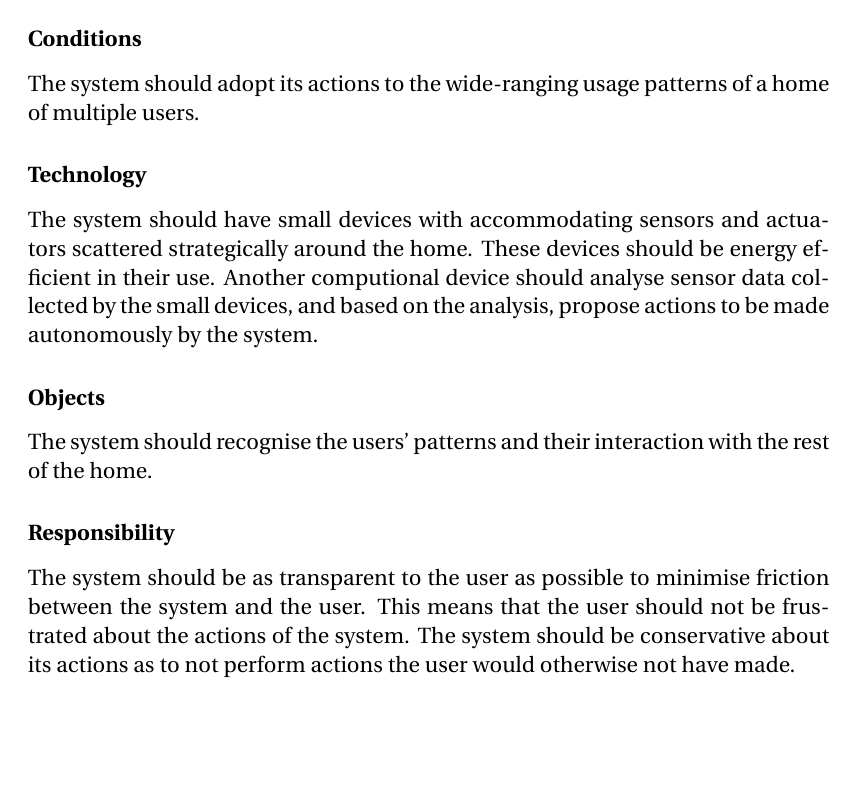
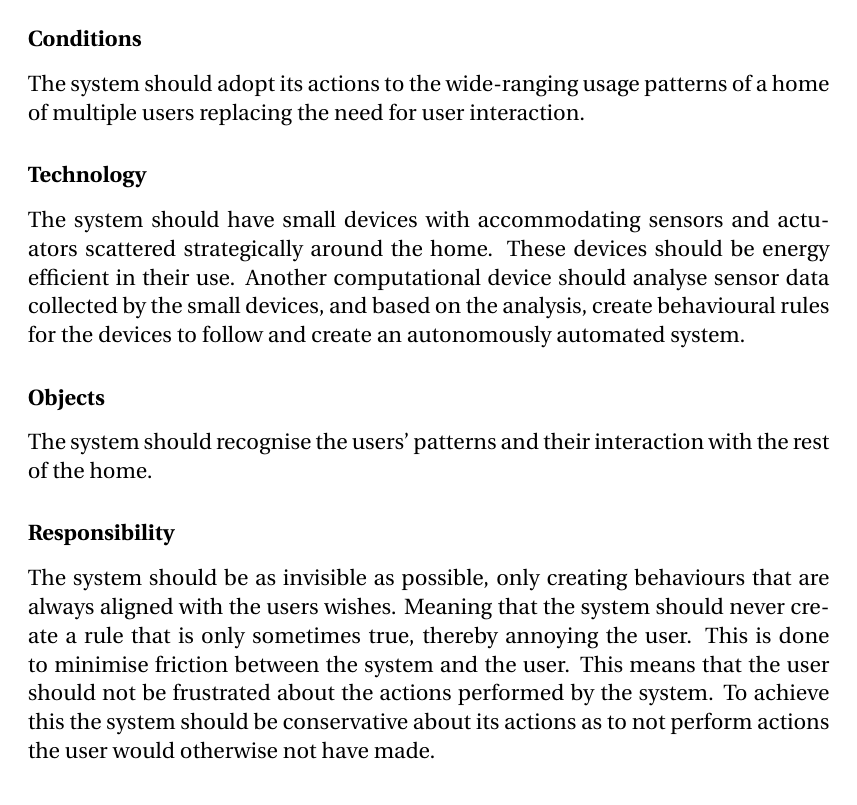
Before and after one commit to simonvandel/AHA, a LaTeX thesis (Report/master.tex, which reads Report/Analysis/system-definition.tex): part of page 18 of 27, cut so that both start at the same text, the shorter picture padded with empty space. Compiled offline with pdfLaTeX.

Commit message:
System definition review

```diff
--- a/Report/Analysis/system-definition.tex
+++ b/Report/Analysis/system-definition.tex
@@ -25,14 +25,14 @@ daily routine.
 \subsubsection{Conditions}
 
 The system should adopt its actions to the wide-ranging usage patterns of a home
-of multiple users.
+of multiple users replacing the need for user interaction.
 
 \subsubsection{Technology}
 
 The system should have small devices with accommodating sensors and actuators scattered strategically around the home.
-These devices should be energy efficient in their use. Another computional
+These devices should be energy efficient in their use. Another computational
 device should analyse sensor data collected by the small devices, and based on
-the analysis, propose actions to be made autonomously by the system.
+the analysis, create behavioural rules for the devices to follow and create an autonomously automated system.
 
 \subsubsection{Objects}
 
@@ -41,10 +41,7 @@ rest of the home.
 
 \subsubsection{Responsibility}
 
-The system should be as transparent to the user as possible to minimise friction
-between the system and the user. This means that the user should not be
-frustrated about the actions of the system. The system should be conservative
-about its actions as to not perform actions the user would otherwise not have made.
+The system should be as invisible as possible, only creating behaviours that are always aligned with the users wishes. Meaning that the system should never create a rule that is only sometimes true, thereby annoying the user. This is done to minimise friction between the system and the user. This means that the user should not be frustrated about the actions performed by the system. To achieve this the system should be conservative about its actions as to not perform actions the user would otherwise not have made.
 
 \subsection{Definition}
 
```
Also changed, not shown: Report/Analysis/system-definition.tex (2 more changed lines).
